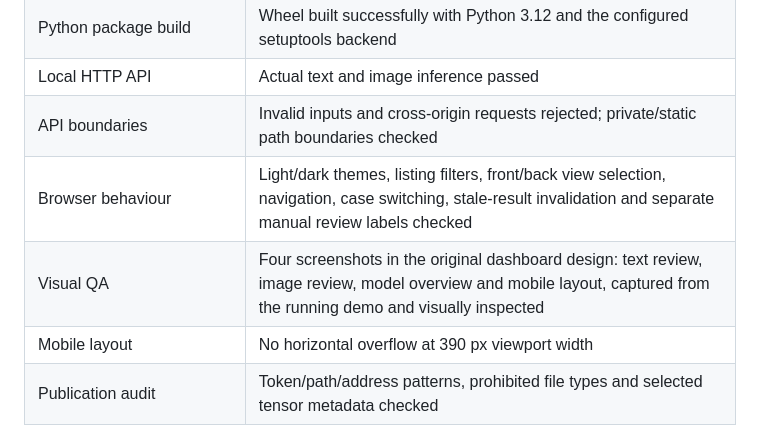
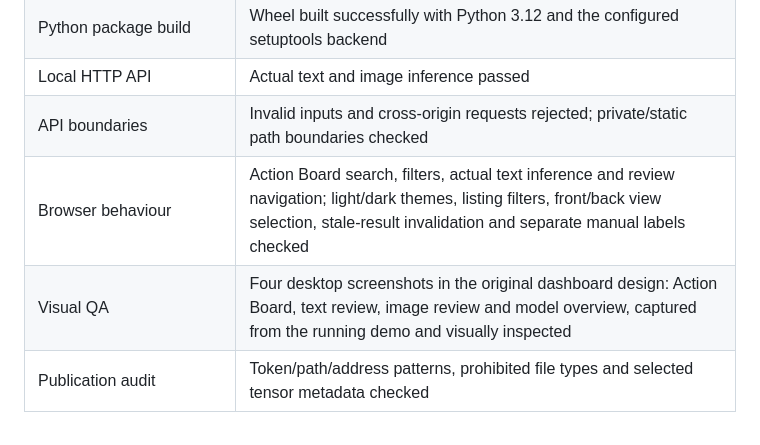
Before and after one commit to rarriracer/multimodal-device-inspection, a Markdown page: docs/VALIDATION.md, the part around the change. Drawn GitHub-style.

```diff
--- a/docs/VALIDATION.md
+++ b/docs/VALIDATION.md
@@ -10,9 +10,8 @@ Prepared on 2026-11-23. These are local checks, not a claim that hosted CI has r
 | Python package build | Wheel built successfully with Python 3.12 and the configured setuptools backend |
 | Local HTTP API | Actual text and image inference passed |
 | API boundaries | Invalid inputs and cross-origin requests rejected; private/static path boundaries checked |
-| Browser behaviour | Light/dark themes, listing filters, front/back view selection, navigation, case switching, stale-result invalidation and separate manual review labels checked |
-| Visual QA | Four screenshots in the original dashboard design: text review, image review, model overview and mobile layout, captured from the running demo and visually inspected |
-| Mobile layout | No horizontal overflow at 390 px viewport width |
+| Browser behaviour | Action Board search, filters, actual text inference and review navigation; light/dark themes, listing filters, front/back view selection, stale-result invalidation and separate manual labels checked |
+| Visual QA | Four desktop screenshots in the original dashboard design: Action Board, text review, image review and model overview, captured from the running demo and visually inspected |
 | Publication audit | Token/path/address patterns, prohibited file types and selected tensor metadata checked |
 
 ## Interpretation
```
Also changed, not shown: README.md (+6 -2 lines), docs/PUBLISHING.md (+1 -1 lines), docs/screenshots/01-review-workspace.png, docs/screenshots/02-model-lab.png, docs/screenshots/03-action-board.png (added), docs/screenshots/03-mobile-review.png (deleted), docs/screenshots/04-image-workspace.png, 7 other files.
